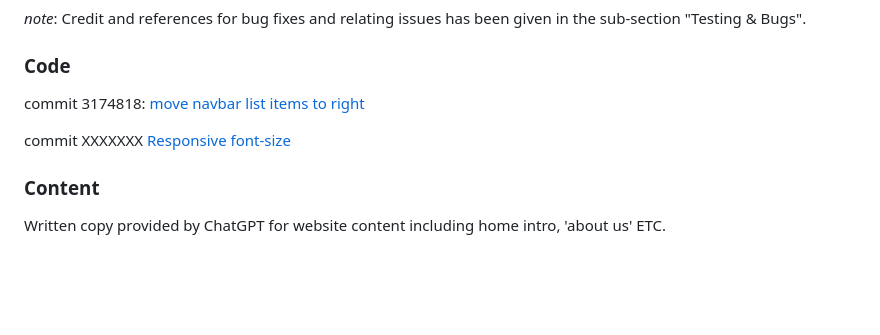
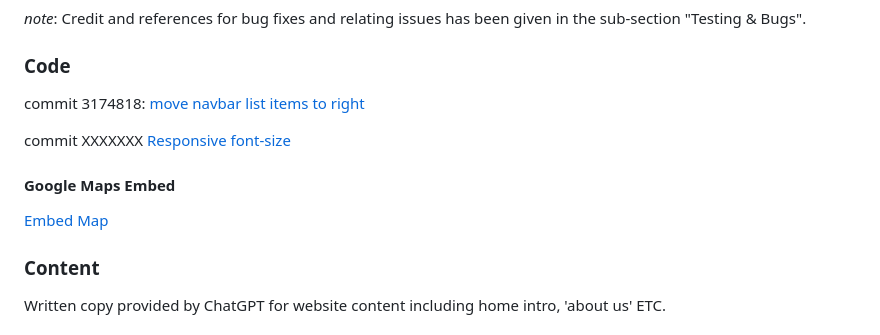
Before and after one commit to Ffionhaf96/Project-Milestone-1, a Markdown page: README.md, the part around the change. Drawn GitHub-style; blank space fills up the shorter version.

Commit message:
docs: credit for google maps

```diff
--- a/README.md
+++ b/README.md
@@ -328,6 +328,10 @@ commit 3174818: [move navbar list items to right](https://stackoverflow.com/a/70
 
 commit XXXXXXX [Responsive font-size](https://css-tricks.com/snippets/css/fluid-typography/)
 
+#### Google Maps Embed
+
+[Embed Map](https://www.embed-map.com/>)
+
 ### Content
 
 Written copy provided by ChatGPT for website content including home intro, 'about us' ETC.
```
